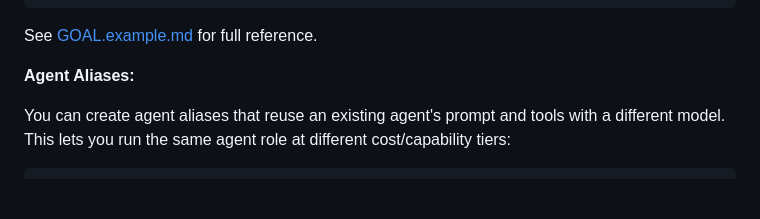
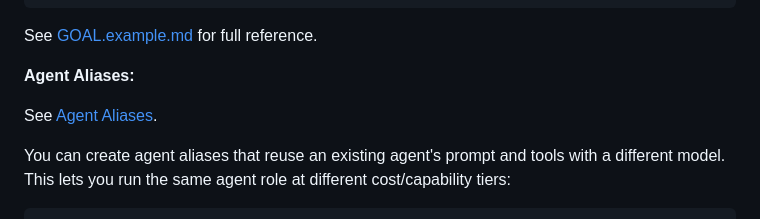
Before and after one commit to sandgardenhq/sgai, a Markdown page: README.md, the part around the change. Rendered like a GitHub page; blank space fills up the shorter version.

Commit message:
link agent aliases from readme

```diff
--- a/README.md
+++ b/README.md
@@ -118,6 +118,8 @@ Create endpoints for user registration and login with JWT auth.
 See [GOAL.example.md](GOAL.example.md) for full reference.
 
 **Agent Aliases:**
+
+See [Agent Aliases](./docs/agent-aliases.md).
 
 You can create agent aliases that reuse an existing agent's prompt and tools with a different model. This lets you run the same agent role at different cost/capability tiers:
 
```
